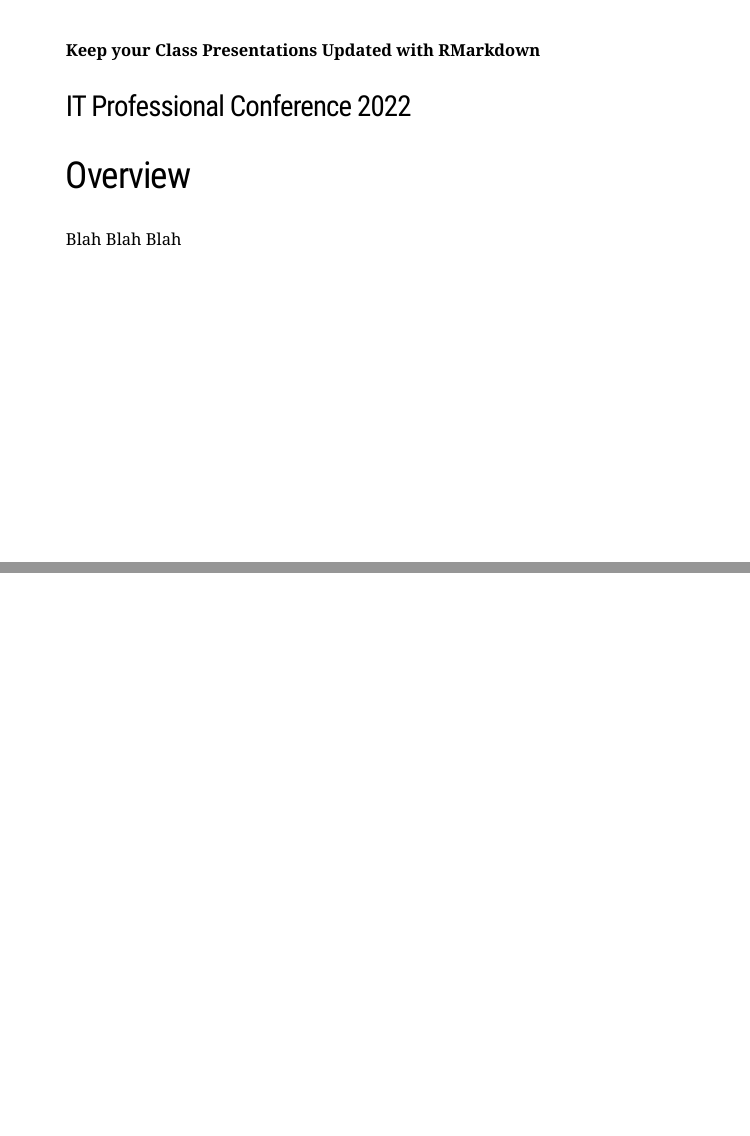
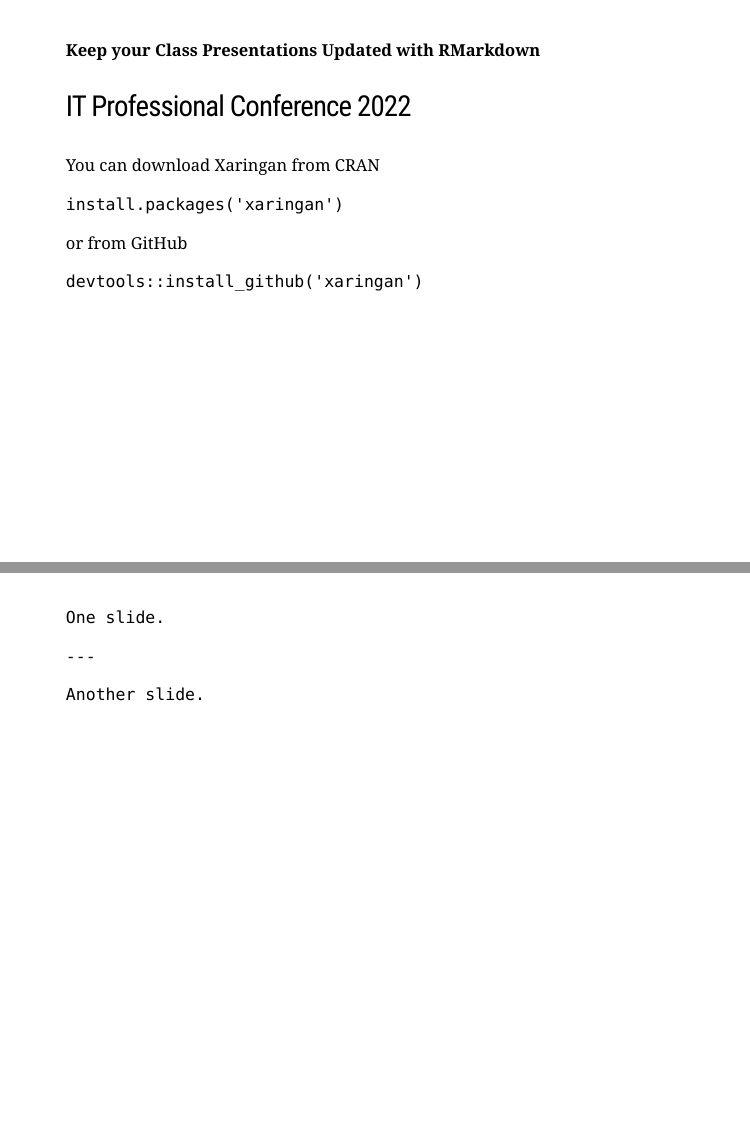
Before and after one commit to erwinlares/itproconf, an R Markdown document (itproconf.Rmd): pages 2 and 3 of 3 before the commit and pages 3 and 4 of 4 after it, joined at a grey line. Rendered offline with R 4.5, knitr and Pandoc, with nearby package versions; the slides are laid out offline by our stand-in for remark.js, each with all of its steps uncovered, in fonts that may differ from those the slides ask for, and without slide numbers, shadows or browser add-ons; a font, style sheet, LaTeX package, included part or bibliography that could not be used is replaced or left out.

Commit message:
added content

```diff
--- a/itproconf.Rmd
+++ b/itproconf.Rmd
@@ -41,6 +41,27 @@
 Blah Blah Blah
 
 ---
+#### Keep your Class Presentations Updated with RMarkdown
+### IT Professional Conference 2022
+
+##
+
+You can download Xaringan from CRAN
+
+`install.packages('xaringan')`
+
+or from GitHub
+
+`devtools::install_github('xaringan')`
+
+---
+` One slide.`
+
+`---`
+
+`Another slide.`
+
+
 
 
 
```
Also changed, not shown: images/class_presentations.png (added).
